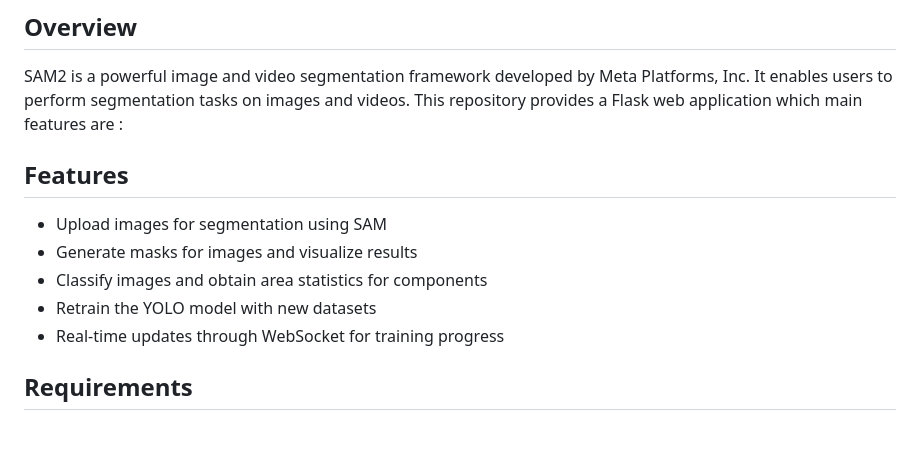
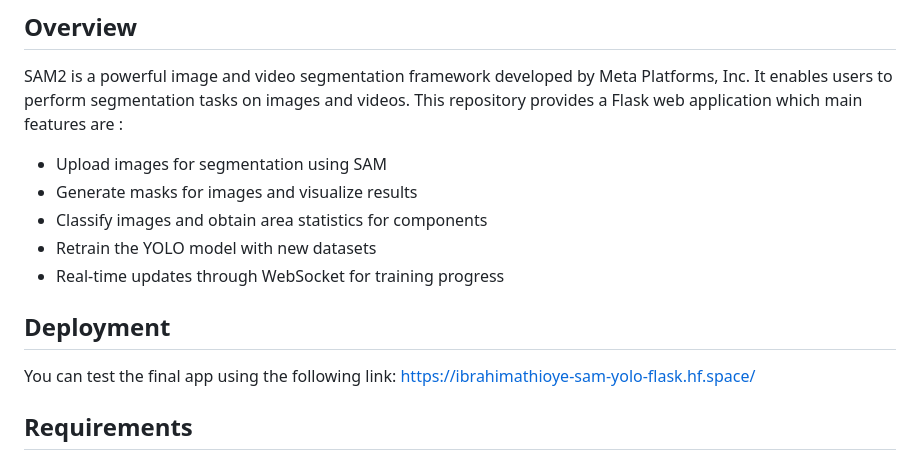
Before and after one commit to IThioye/final_project_sam_yolo, a Markdown page: README.md, the part around the change. Drawn GitHub-style; blank space fills up the shorter version.

```diff
--- a/README.md
+++ b/README.md
@@ -2,13 +2,14 @@
 
 ## Overview
 SAM2 is a powerful image and video segmentation framework developed by Meta Platforms, Inc. It enables users to perform segmentation tasks on images and videos. This repository provides a Flask web application which main features are :
-
-## Features
 - Upload images for segmentation using SAM
 - Generate masks for images and visualize results
 - Classify images and obtain area statistics for components
 - Retrain the YOLO model with new datasets
 - Real-time updates through WebSocket for training progress
+
+## Deployment
+You can test the final app using the following link: https://ibrahimathioye-sam-yolo-flask.hf.space/
 
 ## Requirements
 - Python 3.11 +
```
